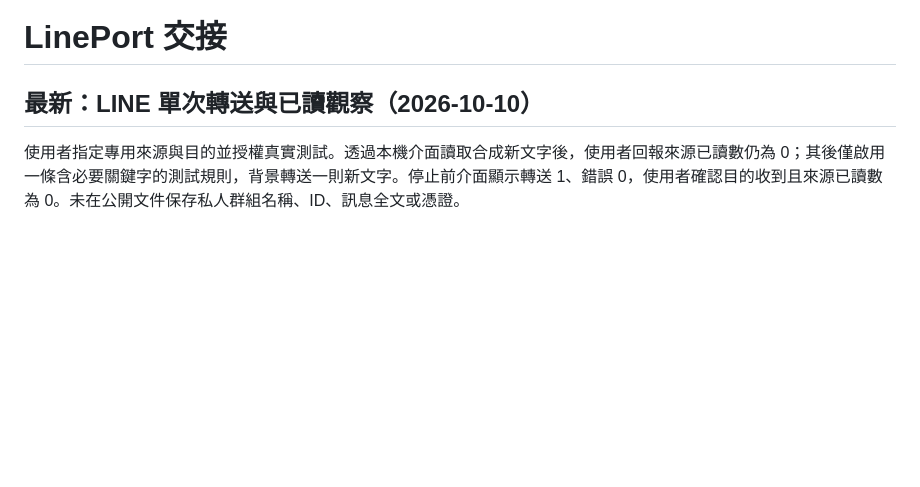
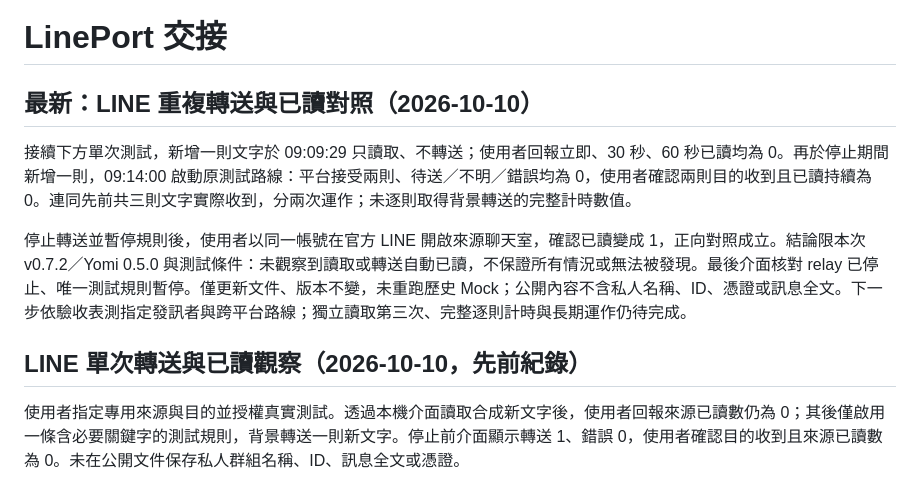
Before and after one commit to b40609/LinePort, a Markdown page: HANDOFF.md, the part around the change. Rendered like a GitHub page; blank space fills up the shorter version.

```diff
--- a/HANDOFF.md
+++ b/HANDOFF.md
@@ -1,6 +1,12 @@
 # LinePort 交接
 
-## 最新：LINE 單次轉送與已讀觀察（2026-10-10）
+## 最新：LINE 重複轉送與已讀對照（2026-10-10）
+
+接續下方單次測試，新增一則文字於 09:09:29 只讀取、不轉送；使用者回報立即、30 秒、60 秒已讀均為 0。再於停止期間新增一則，09:14:00 啟動原測試路線：平台接受兩則、待送／不明／錯誤均為 0，使用者確認兩則目的收到且已讀持續為 0。連同先前共三則文字實際收到，分兩次運作；未逐則取得背景轉送的完整計時數值。
+
+停止轉送並暫停規則後，使用者以同一帳號在官方 LINE 開啟來源聊天室，確認已讀變成 1，正向對照成立。結論限本次 v0.7.2／Yomi 0.5.0 與測試條件：未觀察到讀取或轉送自動已讀，不保證所有情況或無法被發現。最後介面核對 relay 已停止、唯一測試規則暫停。僅更新文件、版本不變，未重跑歷史 Mock；公開內容不含私人名稱、ID、憑證或訊息全文。下一步依驗收表測指定發訊者與跨平台路線；獨立讀取第三次、完整逐則計時與長期運作仍待完成。
+
+## LINE 單次轉送與已讀觀察（2026-10-10，先前紀錄）
 
 使用者指定專用來源與目的並授權真實測試。透過本機介面讀取合成新文字後，使用者回報來源已讀數仍為 0；其後僅啟用一條含必要關鍵字的測試規則，背景轉送一則新文字。停止前介面顯示轉送 1、錯誤 0，使用者確認目的收到且來源已讀數為 0。未在公開文件保存私人群組名稱、ID、訊息全文或憑證。
 
```
Also changed, not shown: docs/LIVE-ACCEPTANCE.md (+4 -4 lines).
